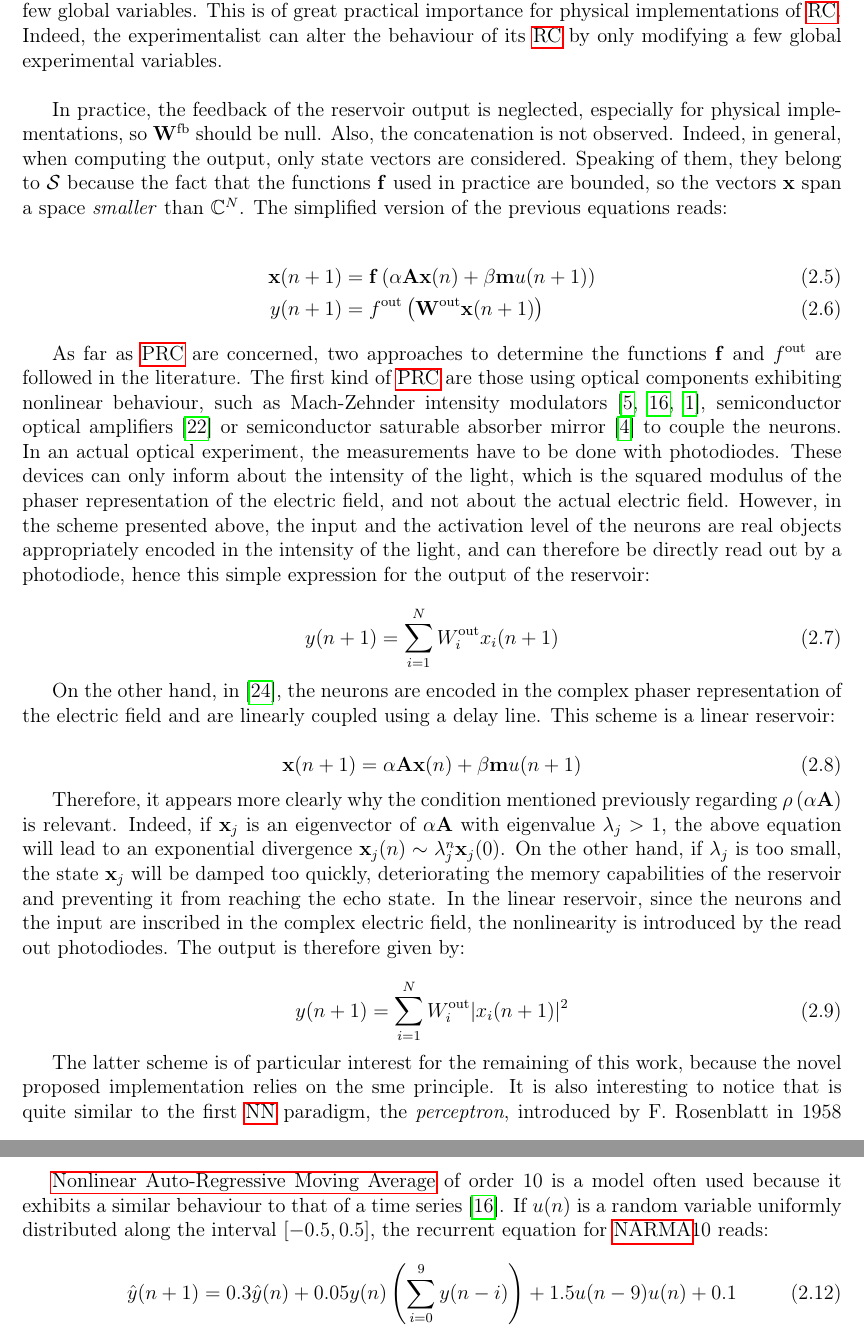
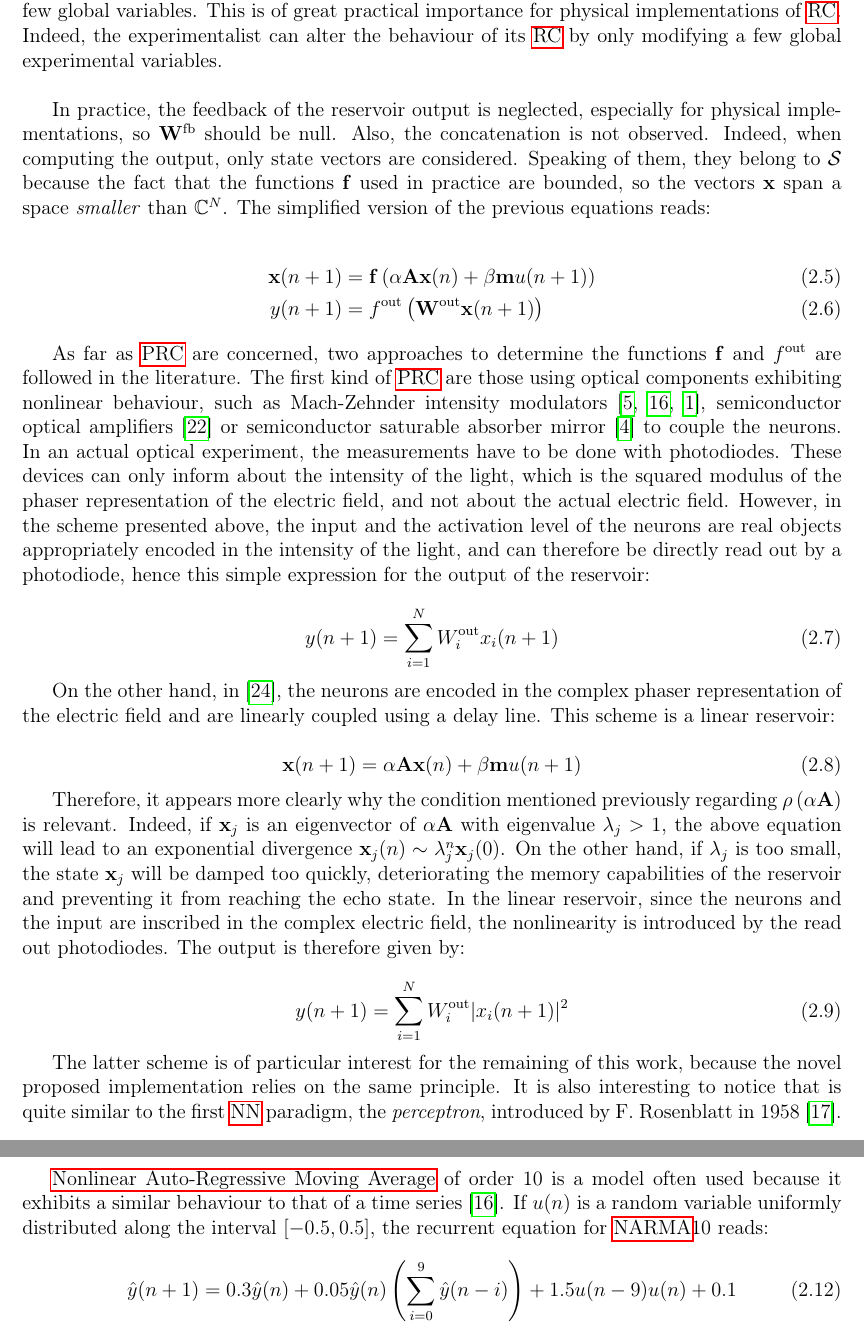
Before and after one commit to wdaubry/master_thesis, a LaTeX thesis (thesis/main.tex, which reads thesis/src/rc.tex): two parts of pages 10 and 11 of 19, joined at a grey line, cut so that both start at the same text. Compiled offline with pdfLaTeX.

Commit message:
typos corrected in rc

```diff
--- a/thesis/src/rc.tex
+++ b/thesis/src/rc.tex
@@ -108,7 +108,7 @@ In what follows, the input and the output of the reservoir are just scalar value
 
 This is an example of what was introduced in the previous section. Indeed, the difficulty of tweaking each and every coefficients in order to improve the reservoir is transferred to just a few global variables. This is of great practical importance for physical implementations of \gls{rcer}. Indeed, the experimentalist can alter the behaviour of its \gls{rcer} by only modifying a few global experimental variables.\\
 
-In practice, the feedback of the reservoir output is neglected, especially for physical implementations, so $\wfb$ should be null. Also, the concatenation is not observed. Indeed, in general, when computing the output, only state vectors are considered. Speaking of them, they belong to $\mathcal{S}$ because the fact that the functions $\mathbf{f}$ used in practice are bounded, so the vectors $\mathbf{x}$ span a space \textit{smaller} than $\mathbb{C}^N$. The simplified version of the previous equations reads:
+In practice, the feedback of the reservoir output is neglected, especially for physical implementations, so $\wfb$ should be null. Also, the concatenation is not observed. Indeed, when computing the output, only state vectors are considered. Speaking of them, they belong to $\mathcal{S}$ because the fact that the functions $\mathbf{f}$ used in practice are bounded, so the vectors $\mathbf{x}$ span a space \textit{smaller} than $\mathbb{C}^N$. The simplified version of the previous equations reads:
 
 \begin{align}
 	\mathbf{x}(n+1) &= \mathbf{f} \left( \alpha \mathbf{A} \mathbf{x}(n) + \beta \mathbf{m} u(n+1) \right)\\
@@ -136,7 +136,7 @@ Therefore, it appears more clearly why the condition mentioned previously regard
 	\label{quad_output_rc}
 \end{equation}
 
-The latter scheme is of particular interest for the remaining of this work, because the novel proposed implementation relies on the sme principle. It is also interesting to notice that is quite similar to the first \gls{nn} paradigm, the \emph{perceptron}, introduced by F. Rosenblatt in 1958 \cite{Rosenblatt58theperceptron}. Equations \eqref{lin_output_rc} and \eqref{quad_output_rc} give an interesting intuition on the meaning of the \gls{esn}. Indeed, as said previously, when a \rc reaches the echo state, each of the neurons tends to systematically reproduce a modified version of the input, the actual modification being an individual characteristic of each neuron \cite{Jaeger2004}. One can see this feature in the perspective of linear algebra. When the \rcer is fed with an input, it creates a set of time varying functions that can intuitively be seen as a basis in which one can try to express the output of the reservoir, which is nothing but a vector in the vectorial space of functions. This is why it is often said in the literature that a \rcer maps an input to a higher dimensional space. Therefore, one can in theory approach any target function with an arbitrary precision, depending on the number of neurons in the reservoir \cite{Jaeger2004}. The higher the number of neurons, the closer to a genuine series development one gets. Still in the same perspective, the $W^{\text{out}}_i$ can be seen as the Fourier coefficients of the output function.\\
+The latter scheme is of particular interest for the remaining of this work, because the novel proposed implementation relies on the same principle. It is also interesting to notice that is quite similar to the first \gls{nn} paradigm, the \emph{perceptron}, introduced by F. Rosenblatt in 1958 \cite{Rosenblatt58theperceptron}. Equations \eqref{lin_output_rc} and \eqref{quad_output_rc} give an interesting intuition on the meaning of the \gls{esn}. Indeed, as said previously, when a \rc reaches the echo state, each of the neurons tends to systematically reproduce a modified version of the input, the actual modification being an individual characteristic of each neuron \cite{Jaeger2004}. One can see this feature in the perspective of linear algebra. When the \rcer is fed with an input, it creates a set of time varying functions that can intuitively be seen as a basis in which one can try to express the output of the reservoir, which is nothing but a vector in the vectorial space of functions. This is why it is often said in the literature that a \rcer maps an input to a higher dimensional space. Therefore, one can in theory approach any target function with an arbitrary precision, depending on the number of neurons in the reservoir \cite{Jaeger2004}. The higher the number of neurons, the closer to a genuine series development one gets. Still in the same perspective, the $W^{\text{out}}_i$ can be seen as the Fourier coefficients of the output function.\\
 
 To determine the output matrix $\mathbf{W}^{\text{out}}$, as said in the previous section, there exists several techniques, but the underlying intuitive idea is always the same. One wants to minimise the deviation between the actual output and the target. Different metrics can be used to encapsulate the distance between those values. In the literature, one of the most frequent is the NMSE, for Normalised Mean Square Error:
 
@@ -165,7 +165,7 @@ Here, the $\text{i}^{th}$ neuron is sent to another one at each update of the st
 \acrlong{narma} of order 10 is a model often used because it exhibits a similar behaviour to that of a time series \cite{Paquot2012}. If $u(n)$ is a random variable uniformly distributed along the interval $[-0.5, 0.5]$, the recurrent equation for \gls{narma}10 reads:
 
 \begin{equation}
-	\hat{y}(n+1) = 0.3\hat{y}(n)+0.05y(n)\left(\sum_{i=0}^9 y(n-i) \right)+1.5u(n-9)u(n)+0.1
+	\hat{y}(n+1) = 0.3\hat{y}(n)+0.05\hat{y}(n)\left(\sum_{i=0}^9 \hat{y}(n-i) \right)+1.5u(n-9)u(n)+0.1
 \end{equation}
 
 \begin{figure}[h]
```
Also changed, not shown: thesis/main.pdf, thesis/src/rc.tex (4 more changed lines).
